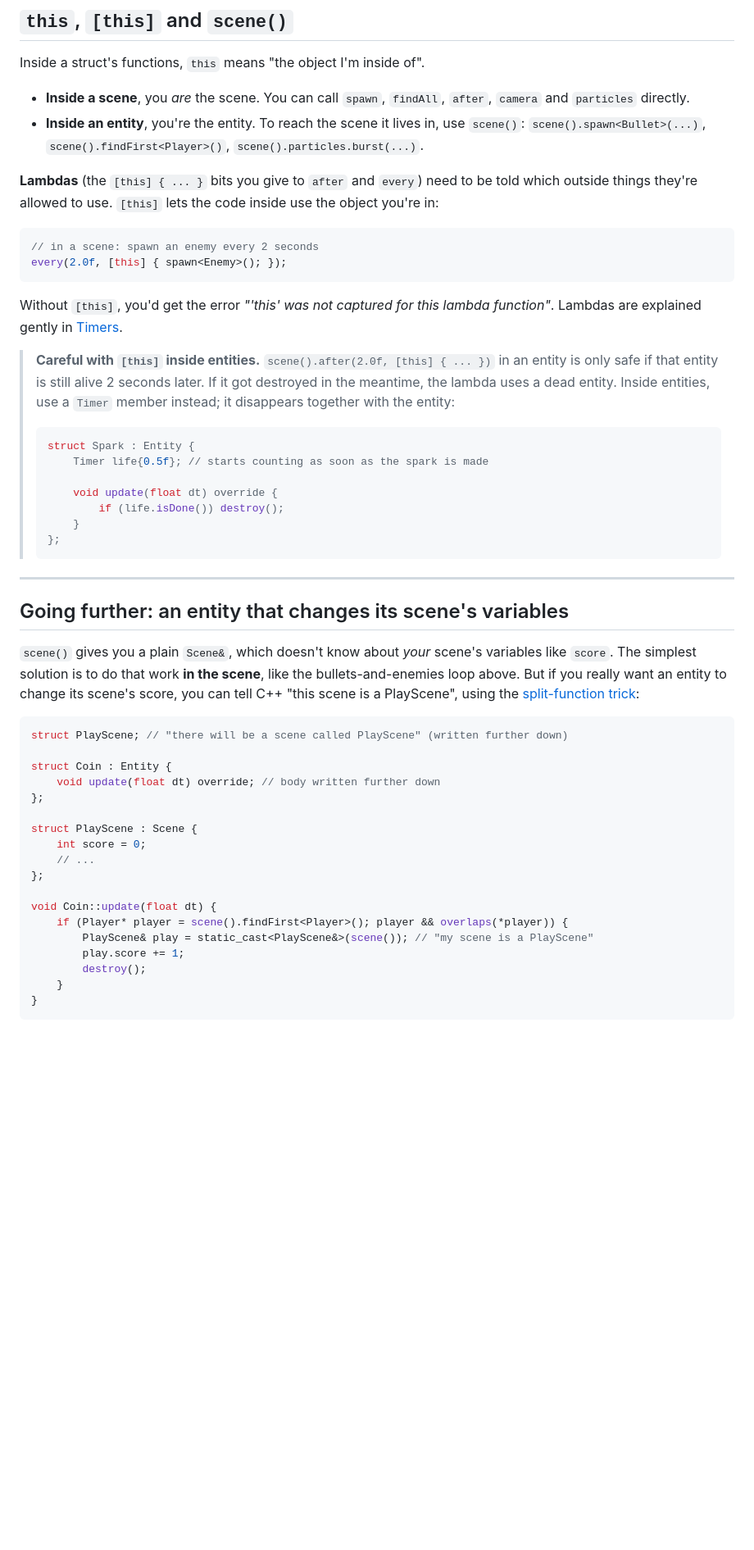
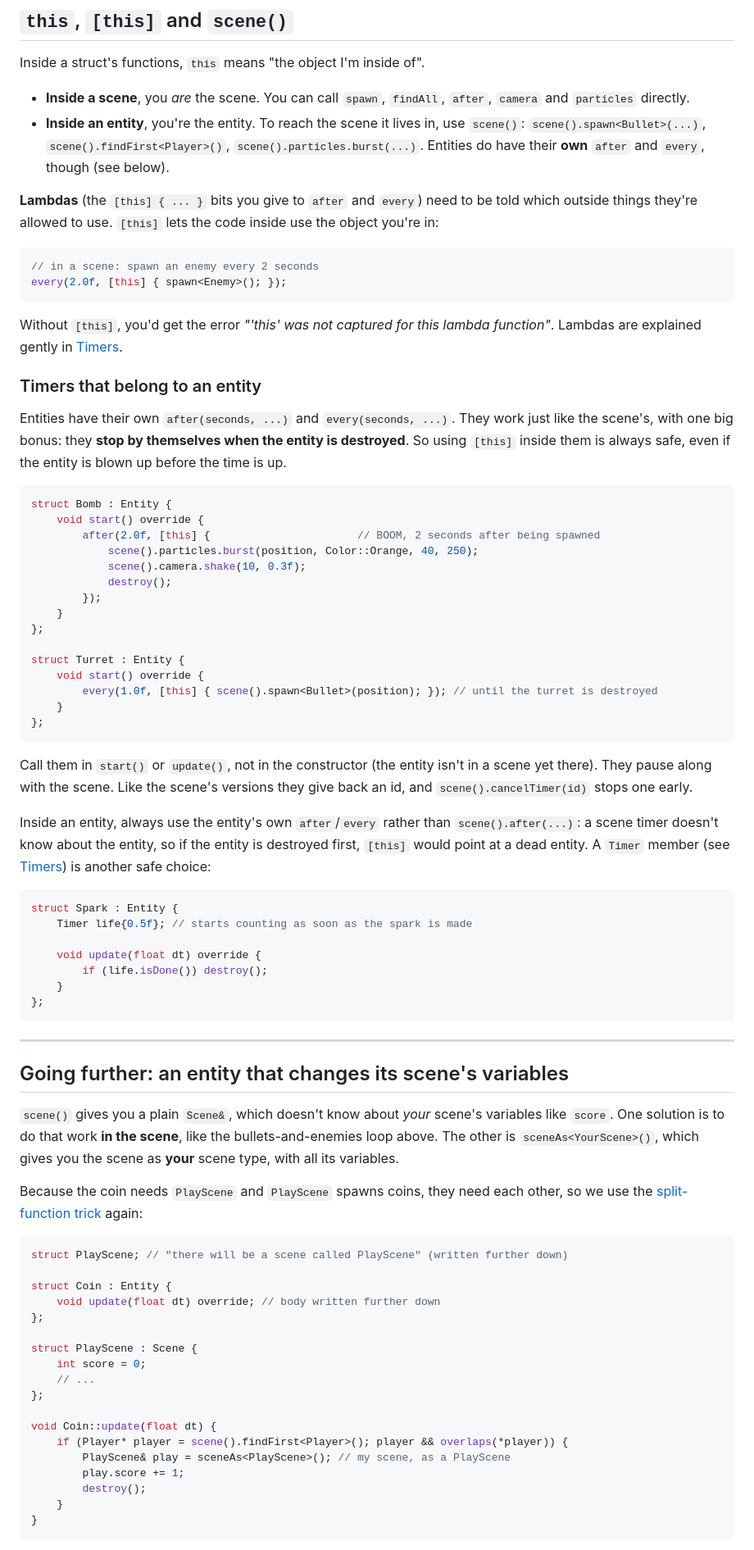
Before and after one commit to MrJkl561/SproutEngine, a Markdown page: docs/05-entities.md, the part around one of its changes. Shown at 82% size. GitHub-like rendering; blank space fills up the shorter version.

Commit message:
Docs: start updating for entity timers, sceneAs and other engine fixes
Co-Authored-By: Claude Opus 5.5 <noreply@anthropic.com>
Claude-Session: https://claude.ai/code/session_014xFYgcHbBjheskv4CVXwmL

````diff
--- a/docs/05-entities.md
+++ b/docs/05-entities.md
@@ -449,7 +449,8 @@ Inside a struct's functions, `this` means "the object I'm inside of".
   `after`, `camera` and `particles` directly.
 - **Inside an entity**, you're the entity. To reach the scene it lives in, use
   `scene()`: `scene().spawn<Bullet>(...)`, `scene().findFirst<Player>()`,
-  `scene().particles.burst(...)`.
+  `scene().particles.burst(...)`. Entities do have their **own** `after` and
+  `every`, though (see below).
 
 **Lambdas** (the `[this] { ... }` bits you give to `after` and `every`) need to
 be told which outside things they're allowed to use. `[this]` lets the code
@@ -463,30 +464,63 @@ every(2.0f, [this] { spawn<Enemy>(); });
 Without `[this]`, you'd get the error *"'this' was not captured for this lambda
 function"*. Lambdas are explained gently in [Timers](11-timers.md).
 
-> **Careful with `[this]` inside entities.** `scene().after(2.0f, [this] { ... })`
-> in an entity is only safe if that entity is still alive 2 seconds later. If it
-> got destroyed in the meantime, the lambda uses a dead entity. Inside entities,
-> use a `Timer` member instead; it disappears together with the entity:
->
-> ```cpp
-> struct Spark : Entity {
->     Timer life{0.5f}; // starts counting as soon as the spark is made
->
->     void update(float dt) override {
->         if (life.isDone()) destroy();
->     }
-> };
-> ```
+### Timers that belong to an entity
+
+Entities have their own `after(seconds, ...)` and `every(seconds, ...)`. They
+work just like the scene's, with one big bonus: they **stop by themselves when
+the entity is destroyed**. So using `[this]` inside them is always safe, even if
+the entity is blown up before the time is up.
+
+```cpp
+struct Bomb : Entity {
+    void start() override {
+        after(2.0f, [this] {                       // BOOM, 2 seconds after being spawned
+            scene().particles.burst(position, Color::Orange, 40, 250);
+            scene().camera.shake(10, 0.3f);
+            destroy();
+        });
+    }
+};
+
+struct Turret : Entity {
+    void start() override {
+        every(1.0f, [this] { scene().spawn<Bullet>(position); }); // until the turret is destroyed
+    }
+};
+```
+
+Call them in `start()` or `update()`, not in the constructor (the entity
+isn't in a scene yet there). They pause along with the scene. Like the scene's
+versions they give back an id, and `scene().cancelTimer(id)` stops one early.
+
+Inside an entity, always use the entity's own `after`/`every` rather than
+`scene().after(...)`: a scene timer doesn't know about the entity, so if the
+entity is destroyed first, `[this]` would point at a dead entity. A `Timer`
+member (see [Timers](11-timers.md#timer-has-enough-time-passed)) is another
+safe choice:
+
+```cpp
+struct Spark : Entity {
+    Timer life{0.5f}; // starts counting as soon as the spark is made
+
+    void update(float dt) override {
+        if (life.isDone()) destroy();
+    }
+};
+```
 
 ---
 
 ## Going further: an entity that changes its scene's variables
 
 `scene()` gives you a plain `Scene&`, which doesn't know about *your* scene's
-variables like `score`. The simplest solution is to do that work **in the
-scene**, like the bullets-and-enemies loop above. But if you really want an
-entity to change its scene's score, you can tell C++ "this scene is a
-PlayScene", using the [split-function trick](04-scenes.md#when-two-scenes-need-each-other):
+variables like `score`. One solution is to do that work **in the scene**, like
+the bullets-and-enemies loop above. The other is `sceneAs<YourScene>()`, which
+gives you the scene as **your** scene type, with all its variables.
+
+Because the coin needs `PlayScene` and `PlayScene` spawns coins, they need each
+other, so we use the [split-function trick](04-scenes.md#when-two-scenes-need-each-other)
+again:
 
 ```cpp
 struct PlayScene; // "there will be a scene called PlayScene" (written further down)
@@ -502,7 +536,7 @@ struct PlayScene : Scene {
 
 void Coin::update(float dt) {
     if (Player* player = scene().findFirst<Player>(); player && overlaps(*player)) {
-        PlayScene& play = static_cast<PlayScene&>(scene()); // "my scene is a PlayScene"
+        PlayScene& play = sceneAs<PlayScene>(); // my scene, as a PlayScene
         play.score += 1;
         destroy();
     }
````
Also changed, not shown: other parts of docs/05-entities.md (+6 -2 lines), docs/11-timers.md (+34 -8 lines).
